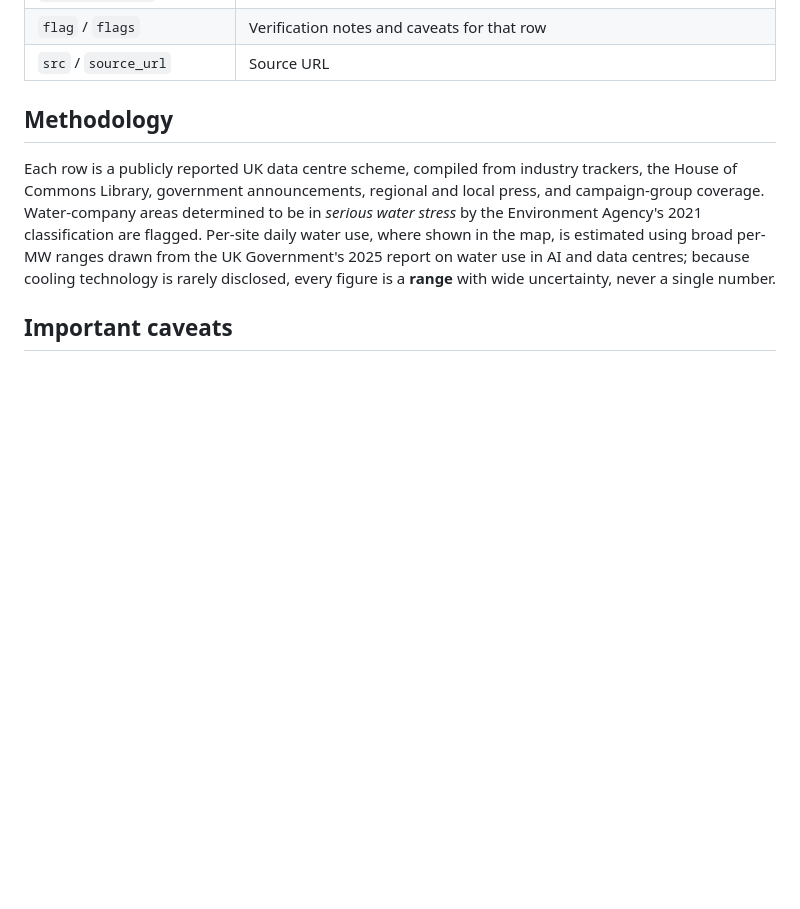
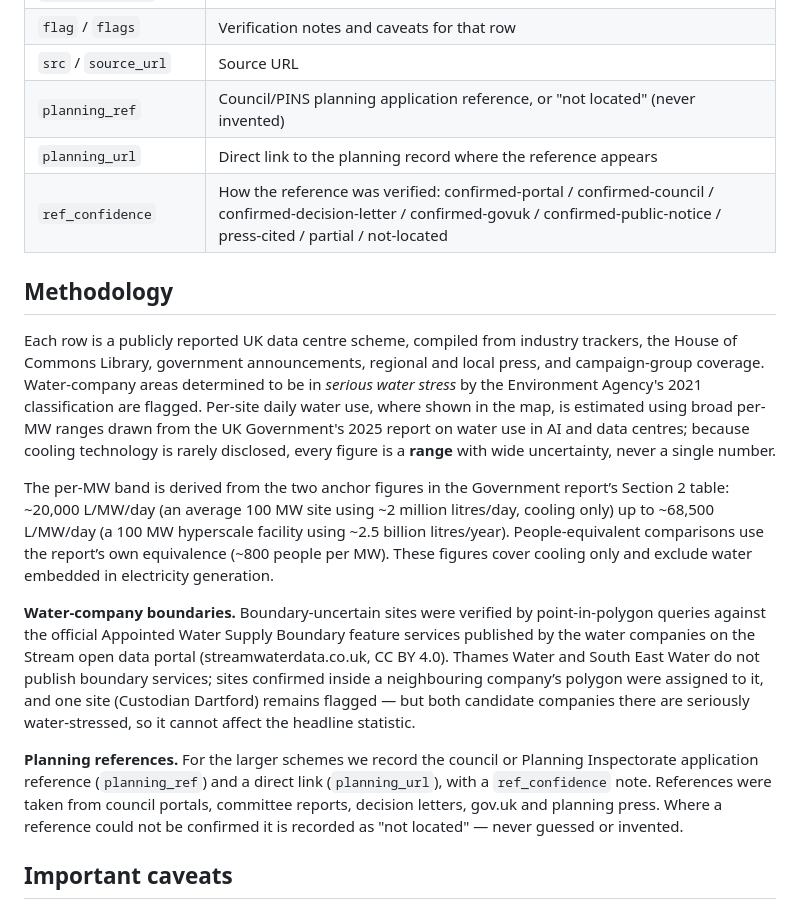
Before and after one commit to yenlikgaisina/thirsty-ai, a Markdown page: README.md, the part around the change. Drawn GitHub-style; blank space fills up the shorter version.

Commit message:
README: document boundary-verification method, GDSA anchors, and planning_ref/url/confidence columns

```diff
--- a/README.md
+++ b/README.md
@@ -48,10 +48,19 @@ These are figures for *this register*, which is a best-effort compilation rather
 | `stress` / `water_stressed` | `true` if in an EA 2021 *serious water stress* company area |
 | `flag` / `flags` | Verification notes and caveats for that row |
 | `src` / `source_url` | Source URL |
+| `planning_ref` | Council/PINS planning application reference, or "not located" (never invented) |
+| `planning_url` | Direct link to the planning record where the reference appears |
+| `ref_confidence` | How the reference was verified: confirmed-portal / confirmed-council / confirmed-decision-letter / confirmed-govuk / confirmed-public-notice / press-cited / partial / not-located |
 
 ## Methodology
 
 Each row is a publicly reported UK data centre scheme, compiled from industry trackers, the House of Commons Library, government announcements, regional and local press, and campaign-group coverage. Water-company areas determined to be in *serious water stress* by the Environment Agency's 2021 classification are flagged. Per-site daily water use, where shown in the map, is estimated using broad per-MW ranges drawn from the UK Government's 2025 report on water use in AI and data centres; because cooling technology is rarely disclosed, every figure is a **range** with wide uncertainty, never a single number.
+
+The per-MW band is derived from the two anchor figures in the Government report’s Section 2 table: ~20,000 L/MW/day (an average 100 MW site using ~2 million litres/day, cooling only) up to ~68,500 L/MW/day (a 100 MW hyperscale facility using ~2.5 billion litres/year). People-equivalent comparisons use the report’s own equivalence (~800 people per MW). These figures cover cooling only and exclude water embedded in electricity generation.
+
+**Water-company boundaries.** Boundary-uncertain sites were verified by point-in-polygon queries against the official Appointed Water Supply Boundary feature services published by the water companies on the Stream open data portal (streamwaterdata.co.uk, CC BY 4.0). Thames Water and South East Water do not publish boundary services; sites confirmed inside a neighbouring company’s polygon were assigned to it, and one site (Custodian Dartford) remains flagged — but both candidate companies there are seriously water-stressed, so it cannot affect the headline statistic.
+
+**Planning references.** For the larger schemes we record the council or Planning Inspectorate application reference (`planning_ref`) and a direct link (`planning_url`), with a `ref_confidence` note. References were taken from council portals, committee reports, decision letters, gov.uk and planning press. Where a reference could not be confirmed it is recorded as "not located" — never guessed or invented.
 
 ## Important caveats
 
```
